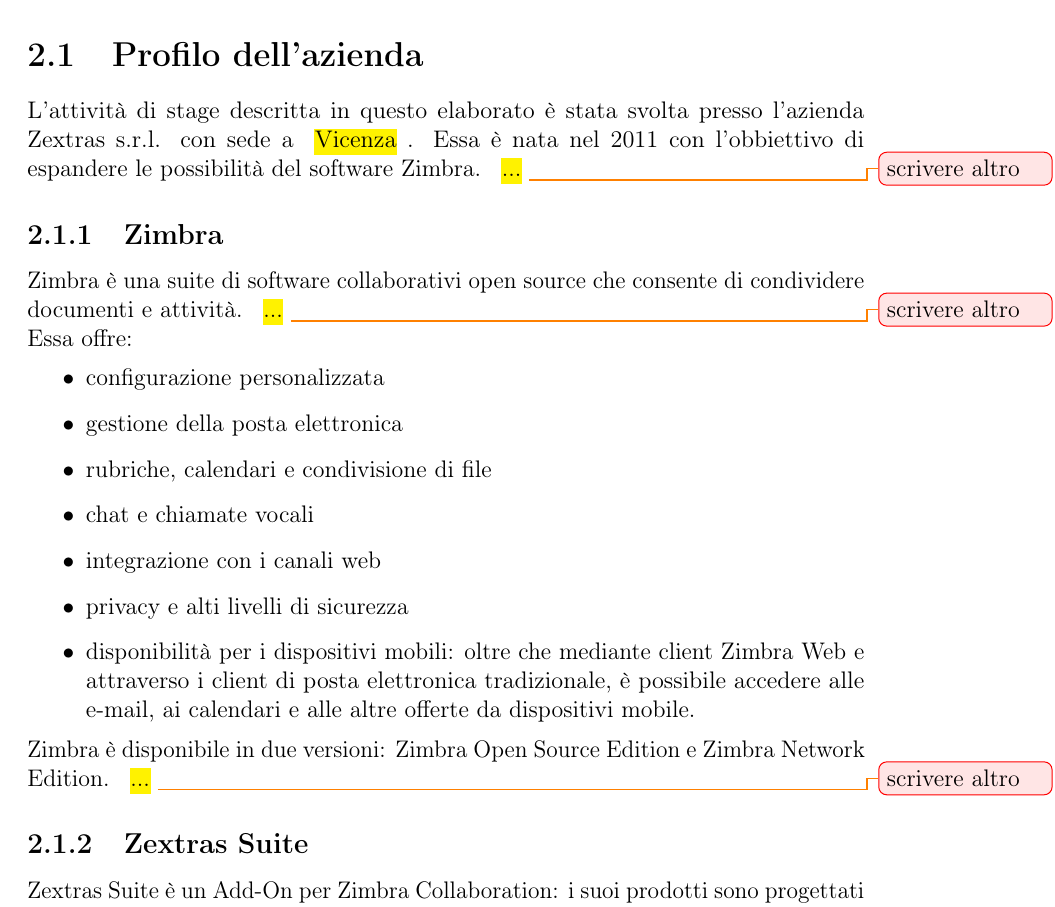
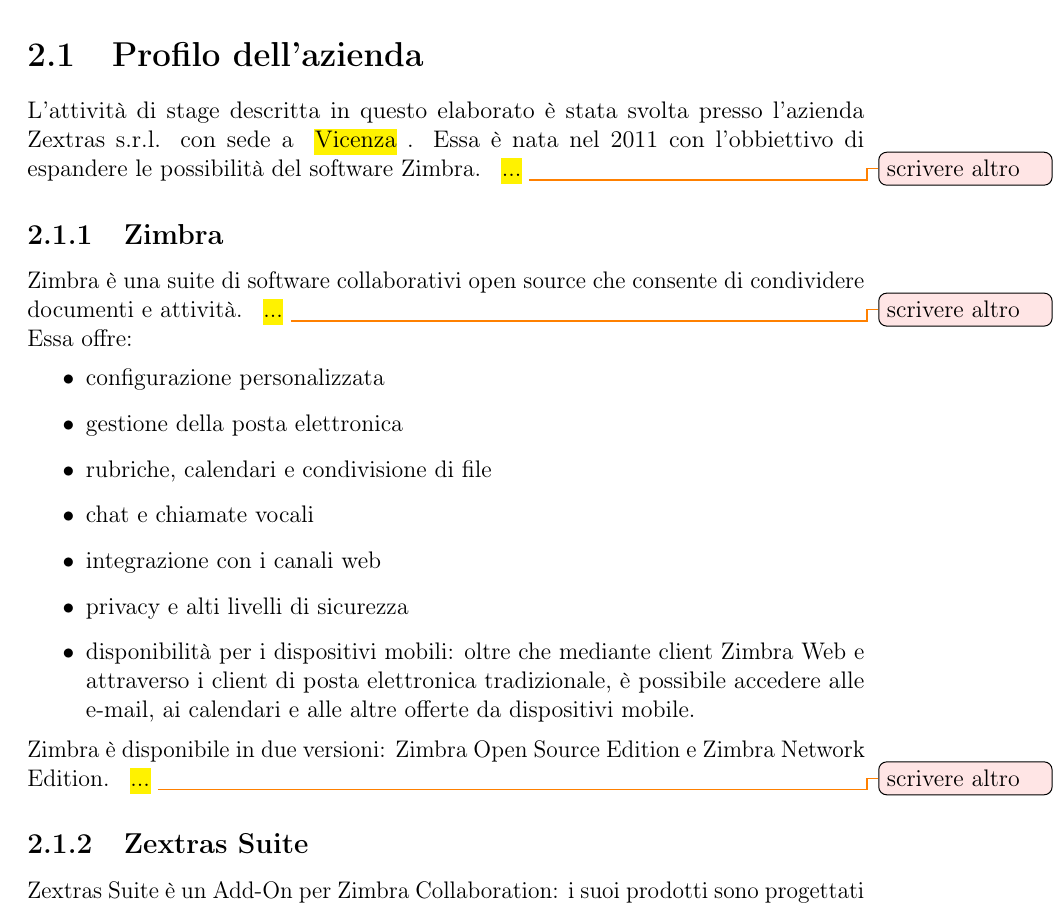
Before and after one commit to lisaparma/Bachelor-Thesis, a LaTeX thesis (Tesi.tex, which reads config/config.tex): part of page 13 of 31, cut so that both start at the same text. Compiled offline with pdfLaTeX.

Commit message:
ciao ciao .pdf

```diff
--- a/config/config.tex
+++ b/config/config.tex
@@ -272,9 +272,9 @@
 
 \newcommand{\mmh}[2]{
 	\texthl{#1}
-	\todo[bordercolor=red!, backgroundcolor=red!10]{#2}
+	\todo[backgroundcolor=red!10]{#2}
 }
 
 \newcommand{\postit}[1]{
-	\todo[backgroundcolor=yellow!20]{#1}
+	\todo[noline, backgroundcolor=yellow!20]{#1}
 }
```
Also changed, not shown: Tesi.pdf (deleted), 1 other file.
